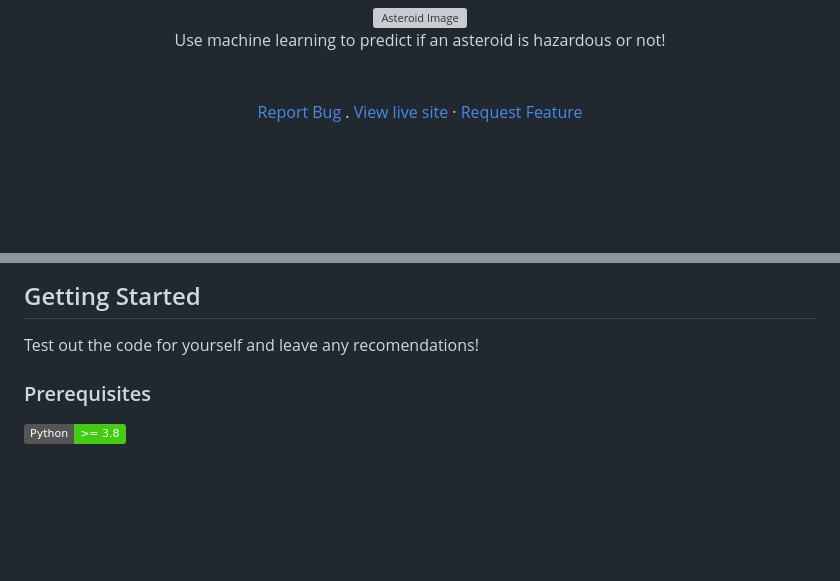
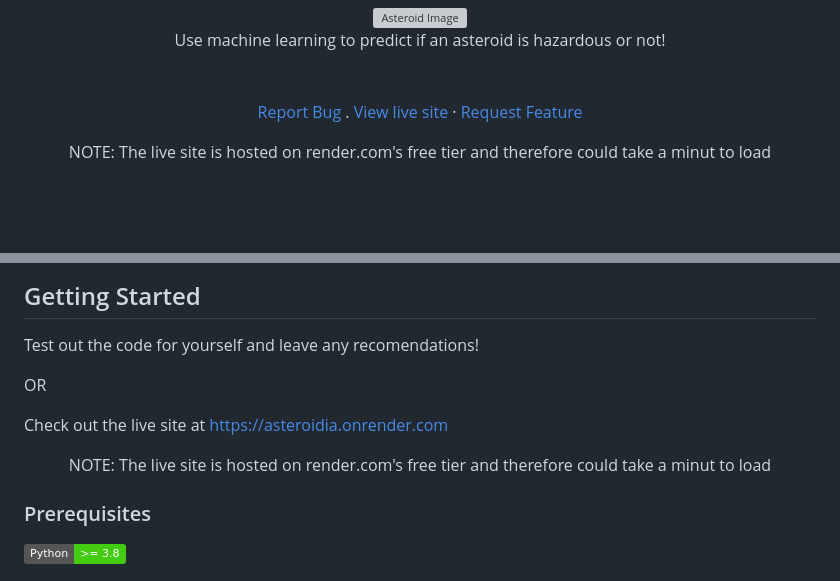
Before and after one commit to Tybenson0/Asteroidia, a Markdown page: README.md, 2 parts joined by grey strips. Drawn GitHub-style; badges without logos; blank space fills up the shorter version; grey boxes are pictures that could not be loaded.

```diff
--- a/README.md
+++ b/README.md
@@ -38,7 +38,7 @@
   </p>
 </div>
 
-
+<p align="center">NOTE: The live site is hosted on render.com's free tier and therefore could take a minut to load</p>
 
 
 
@@ -99,6 +99,12 @@ ASTEROIDIA is a Django application...
 ## Getting Started
 
 Test out the code for yourself and leave any recomendations!
+
+OR
+
+Check out the live site at https://asteroidia.onrender.com
+
+<p align="center">NOTE: The live site is hosted on render.com's free tier and therefore could take a minut to load</p>
 
 ### Prerequisites
 
```
Also changed, not shown: other parts of README.md (+1 -1 lines).
